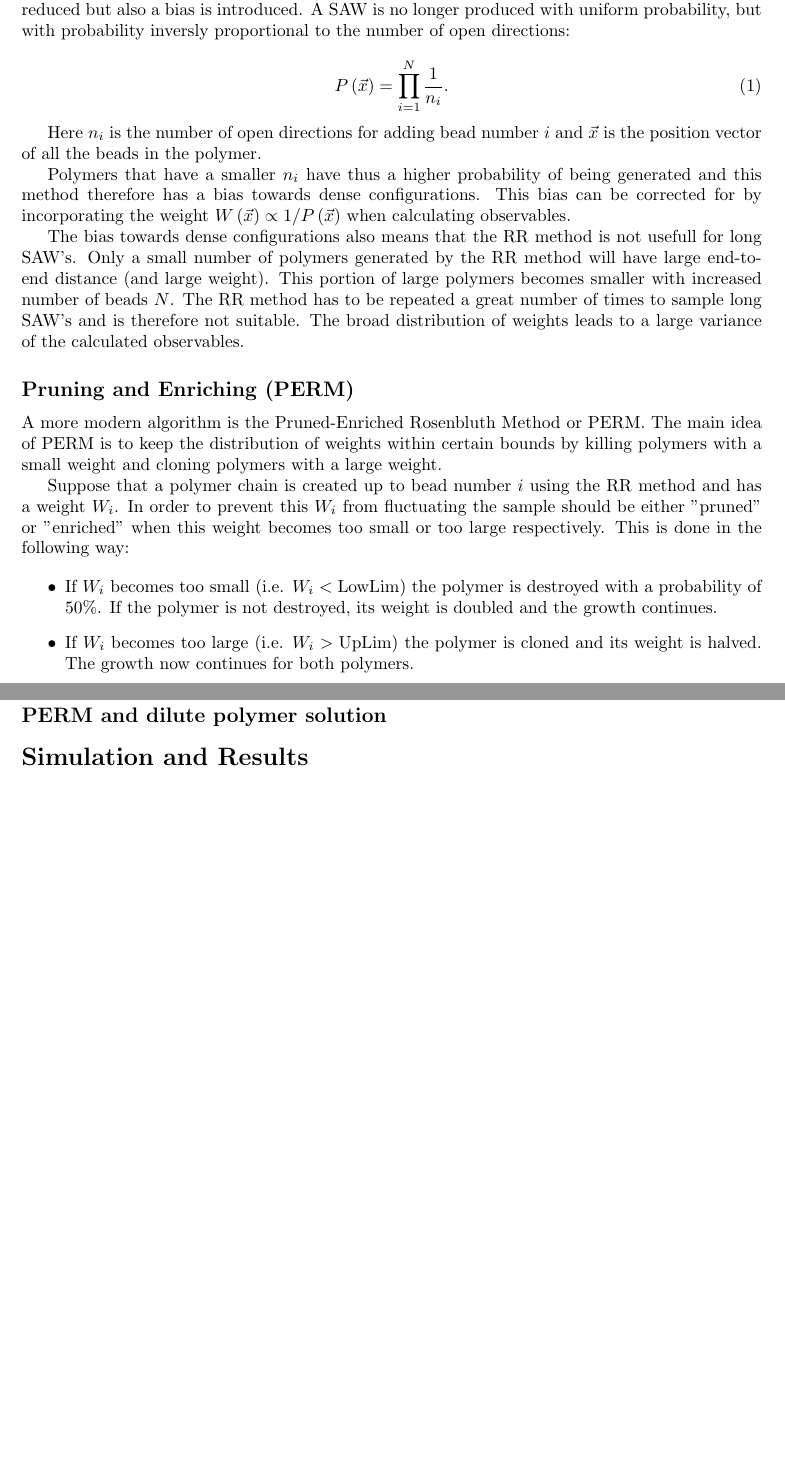
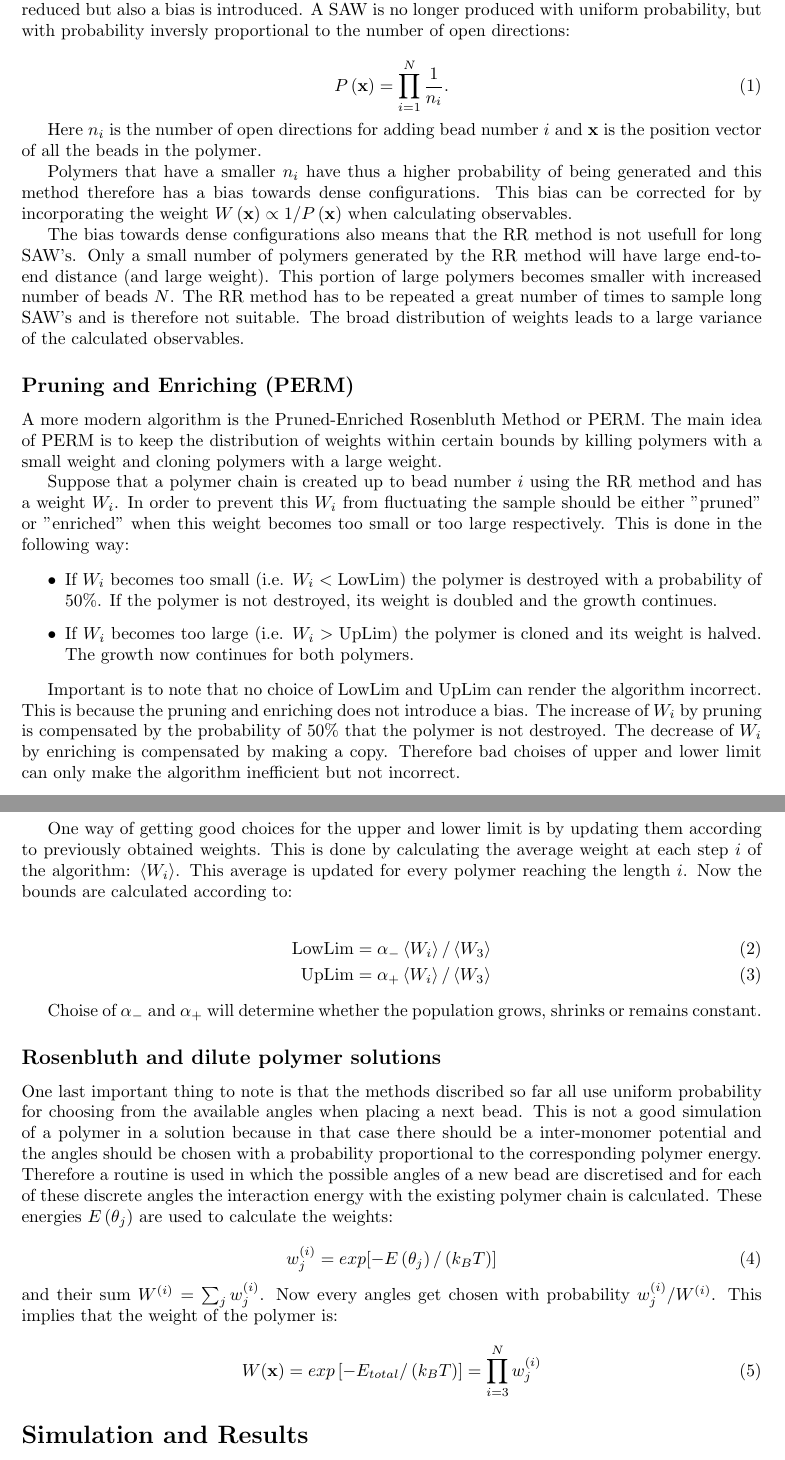
Before and after one commit to Jondrion/ICCP2, a LaTeX paper (Report/Polymer_report.tex, which reads Report/Algorithm.tex): two parts of pages 3 and 4 of 5, joined at a grey line, cut so that both start at the same text, the shorter picture padded with empty space. Compiled offline with pdfLaTeX.

Commit message:
finished first version of algorithm part of report

```diff
--- a/Report/Algorithm.tex
+++ b/Report/Algorithm.tex
@@ -8,12 +8,12 @@ The most basic method to simulate a SAW is that of simple sampling which goes as
 The Rosenbluth algorithm (also called RR) aims to solve this attrition problem by not putting the next bead in the chain at random but by scanning the environment for neighbouring beads and only choosing those directions which lead to self-avoidance. It is clear that the attrition is strongly reduced but also a bias is introduced. A SAW is no longer produced with uniform probability, but with probability inversly proportional to the number of open directions:
 
 \begin{equation} \label{eq:prob_RR}
-	P\left(\vec{x}\right) = \prod_{i=1}^{N} \frac{1}{n_i} .
+	P\left(\mathbf{x}\right) = \prod_{i=1}^{N} \frac{1}{n_i} .
 \end{equation}
 
-Here $n_i$ is the number of open directions for adding bead number $i$ and $\vec{x}$ is the position vector of all the beads in the polymer.
+Here $n_i$ is the number of open directions for adding bead number $i$ and $\mathbf{x}$ is the position vector of all the beads in the polymer.
 
-Polymers that have a smaller $n_i$ have thus a higher probability of being generated and this method therefore has a bias towards dense configurations. This bias can be corrected for by incorporating the weight $W\left( \vec{x} \right) \propto 1/ P\left( \vec{x} \right)$ when calculating observables.
+Polymers that have a smaller $n_i$ have thus a higher probability of being generated and this method therefore has a bias towards dense configurations. This bias can be corrected for by incorporating the weight $W\left( \mathbf{x} \right) \propto 1/ P\left( \mathbf{x} \right)$ when calculating observables.
 
 The bias towards dense configurations also means that the RR method is not usefull for long SAW's. Only a small number of polymers generated by the RR method will have large end-to-end distance (and large weight). This portion of large polymers becomes smaller with increased number of beads $N$. The RR method has to be repeated a great number of times to sample long SAW's and is therefore not suitable. The broad distribution of weights leads to a large variance of the calculated observables.
 
@@ -27,4 +27,27 @@ Suppose that a polymer chain is created up to bead number $i$ using the RR metho
   \item If $W_i$ becomes too large (i.e. $W_i > \textup{UpLim}$) the polymer is cloned and its weight is halved. The growth now continues for both polymers.
 \end{itemize}
 
-\subsection*{PERM and dilute polymer solution}
+Important is to note that no choice of LowLim and UpLim can render the algorithm incorrect. This is because the pruning and enriching does not introduce a bias. The increase of $W_i$ by pruning is compensated by the probability of 50\% that the polymer is not destroyed. The decrease of $W_i$ by enriching is compensated by making a copy. Therefore bad choises of upper and lower limit can only make the algorithm inefficient but not incorrect.
+
+One way of getting good choices for the upper and lower limit is by updating them according to previously obtained weights. This is done by calculating the average weight at each step $i$ of the algorithm: $\left \langle W_i \right \rangle$. This average is updated for every polymer reaching the length $i$. Now the bounds are calculated according to:
+
+\begin{align} \label{eq:LowLim_UpLim}
+	\textup{LowLim} &= \alpha_- \left \langle W_i \right \rangle / \left \langle W_3 \right \rangle \\
+	\textup{UpLim} &= \alpha_+ \left \langle W_i \right \rangle / \left \langle W_3 \right \rangle
+\end{align}
+
+Choise of $\alpha_-$ and $\alpha_+$ will determine whether the population grows, shrinks or remains constant.
+
+
+\subsection*{Rosenbluth and dilute polymer solutions}
+One last important thing to note is that the methods discribed so far all use uniform probability for choosing from the available angles when placing a next bead. This is not a good simulation of a polymer in a solution because in that case there should be a inter-monomer potential and the angles should be chosen with a probability proportional to the corresponding polymer energy.
+Therefore a routine is used in which the possible angles of a new bead are discretised and for each of these discrete angles the interaction energy with the existing polymer chain is calculated. These energies $E\left(\theta_j\right)$ are used to calculate the weights:
+
+\begin{equation}
+	w_j^{(i)} = exp [-E\left(\theta_j\right) / \left( k_B T \right)]
+\end{equation}
+and their sum $W^{(i)} = \sum_j w_j^{(i)}$. Now every angles get chosen with probability $w_j^{(i)}/W^{(i)}$. This implies that the weight of the polymer is:
+
+\begin{equation}
+	W(\mathbf{x}) = exp\left[-E_{total}/ \left( k_B T \right) \right] = \prod_{i=3}^{N} w_j^{(i)}
+\end{equation}
```
